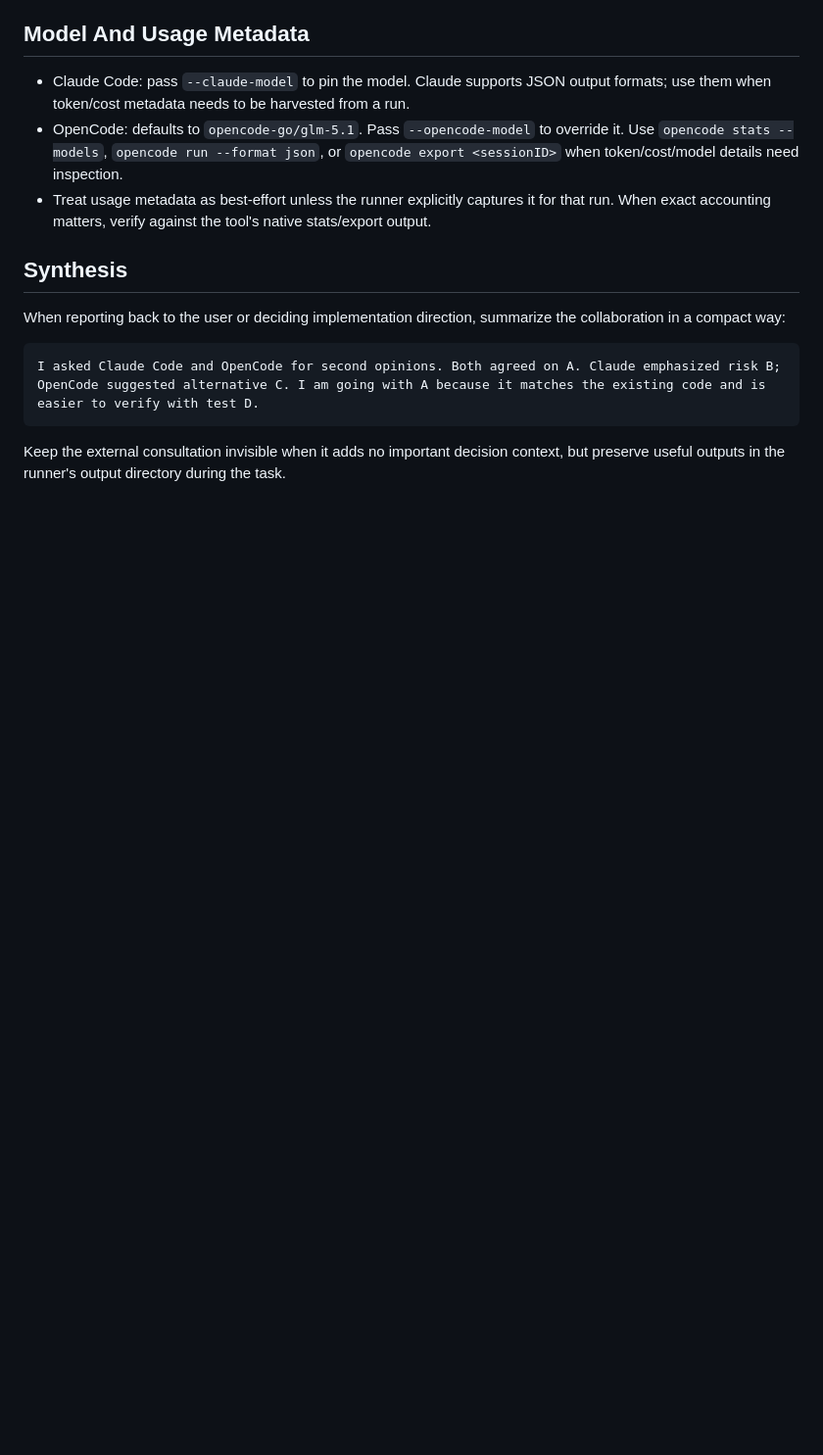
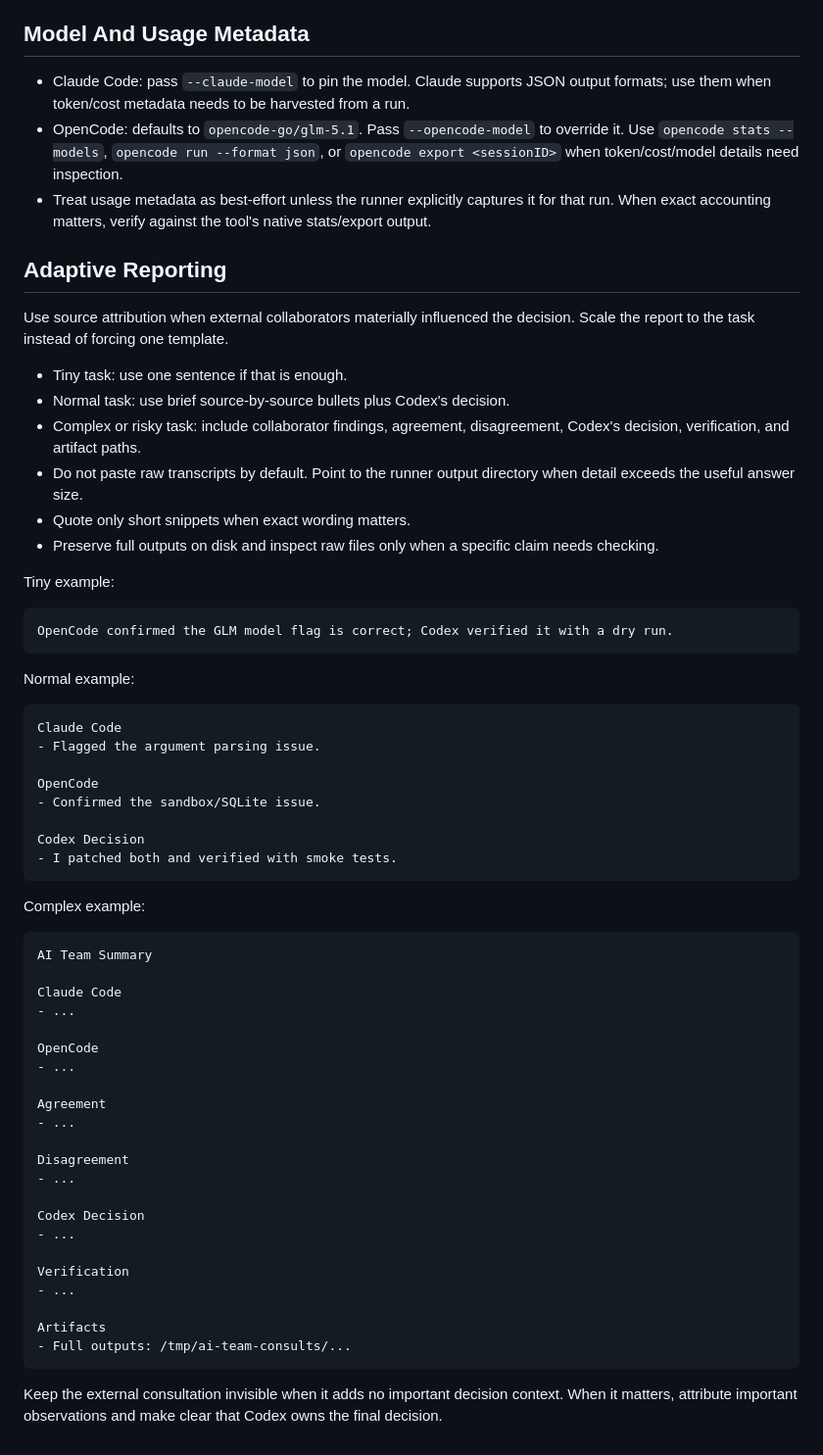
Before and after one commit to igcodinap/panda, a Markdown page: SKILL.md, the part around the change. Shown at 98% size. Drawn GitHub-style; blank space fills up the shorter version.

Commit message:
Add adaptive AI team reporting guidance

````diff
--- a/SKILL.md
+++ b/SKILL.md
@@ -114,12 +114,61 @@ For deeper prompt patterns, read `references/prompt-patterns.md`.
 - OpenCode: defaults to `opencode-go/glm-5.1`. Pass `--opencode-model` to override it. Use `opencode stats --models`, `opencode run --format json`, or `opencode export <sessionID>` when token/cost/model details need inspection.
 - Treat usage metadata as best-effort unless the runner explicitly captures it for that run. When exact accounting matters, verify against the tool's native stats/export output.
 
-## Synthesis
+## Adaptive Reporting
 
-When reporting back to the user or deciding implementation direction, summarize the collaboration in a compact way:
+Use source attribution when external collaborators materially influenced the decision. Scale the report to the task instead of forcing one template.
+
+- Tiny task: use one sentence if that is enough.
+- Normal task: use brief source-by-source bullets plus Codex's decision.
+- Complex or risky task: include collaborator findings, agreement, disagreement, Codex's decision, verification, and artifact paths.
+- Do not paste raw transcripts by default. Point to the runner output directory when detail exceeds the useful answer size.
+- Quote only short snippets when exact wording matters.
+- Preserve full outputs on disk and inspect raw files only when a specific claim needs checking.
+
+Tiny example:
 
 ```text
-I asked Claude Code and OpenCode for second opinions. Both agreed on A. Claude emphasized risk B; OpenCode suggested alternative C. I am going with A because it matches the existing code and is easier to verify with test D.
+OpenCode confirmed the GLM model flag is correct; Codex verified it with a dry run.
 ```
 
-Keep the external consultation invisible when it adds no important decision context, but preserve useful outputs in the runner's output directory during the task.
+Normal example:
+
+```text
+Claude Code
+- Flagged the argument parsing issue.
+
+OpenCode
+- Confirmed the sandbox/SQLite issue.
+
+Codex Decision
+- I patched both and verified with smoke tests.
+```
+
+Complex example:
+
+```text
+AI Team Summary
+
+Claude Code
+- ...
+
+OpenCode
+- ...
+
+Agreement
+- ...
+
+Disagreement
+- ...
+
+Codex Decision
+- ...
+
+Verification
+- ...
+
+Artifacts
+- Full outputs: /tmp/ai-team-consults/...
+```
+
+Keep the external consultation invisible when it adds no important decision context. When it matters, attribute important observations and make clear that Codex owns the final decision.
````
